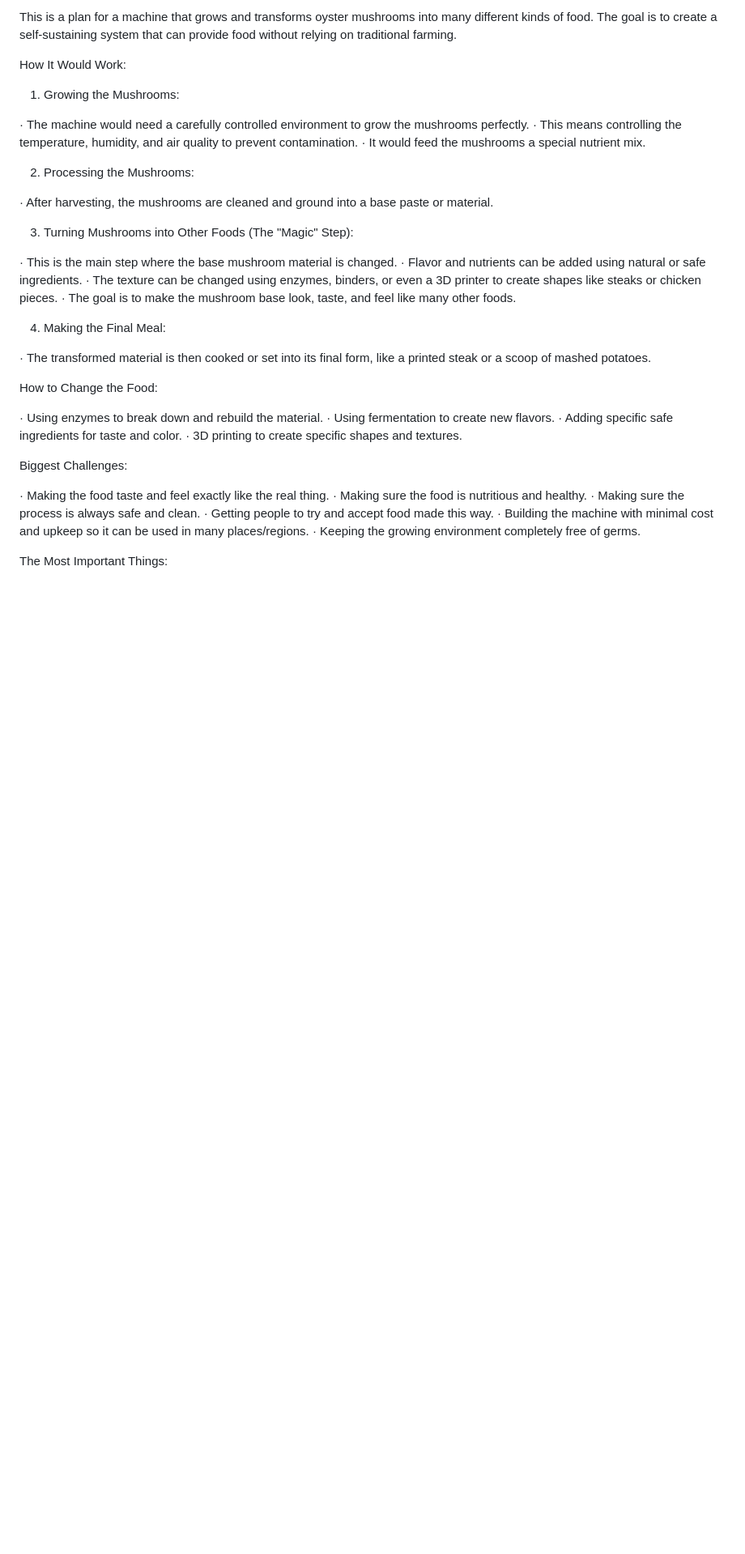
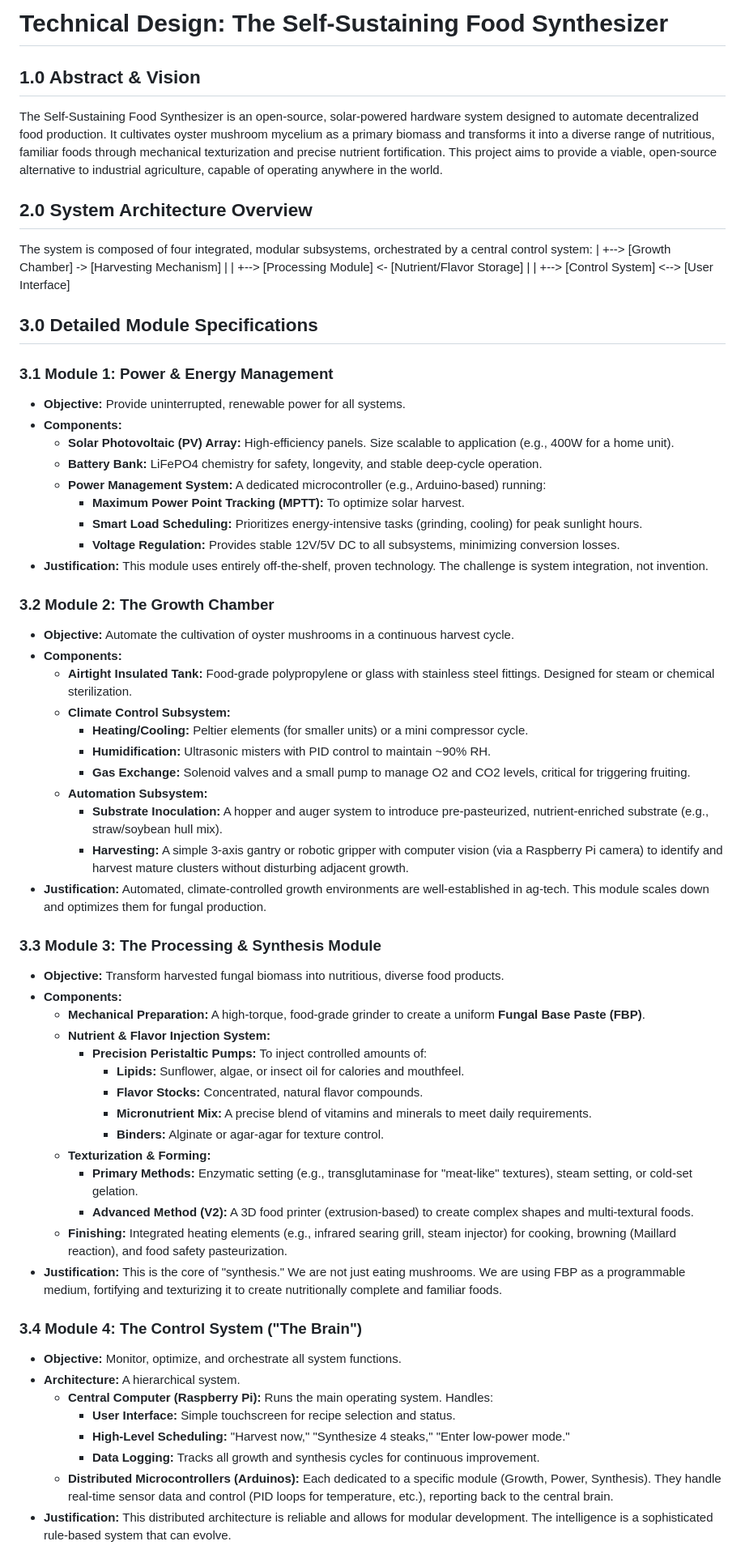
Before and after one commit to JDM95aus/OpenSource-TerraCore, a Markdown page: Design.md, the part around the change printed below. Shown: that part at 81% size. Rendered like a GitHub page; blank space fills up the shorter version.

```diff
--- a/Design.md
+++ b/Design.md
@@ -1,43 +1,73 @@
-This is a plan for a machine that grows and transforms oyster mushrooms into many different kinds of food. The goal is to create a self-sustaining system that can provide food without relying on traditional farming.
+# Technical Design: The Self-Sustaining Food Synthesizer
 
-How It Would Work:
+## 1.0 Abstract & Vision
 
-1. Growing the Mushrooms:
+The Self-Sustaining Food Synthesizer is an open-source, solar-powered hardware system designed to automate decentralized food production. It cultivates oyster mushroom mycelium as a primary biomass and transforms it into a diverse range of nutritious, familiar foods through mechanical texturization and precise nutrient fortification. This project aims to provide a viable, open-source alternative to industrial agriculture, capable of operating anywhere in the world.
 
-· The machine would need a carefully controlled environment to grow the mushrooms perfectly.
-· This means controlling the temperature, humidity, and air quality to prevent contamination.
-· It would feed the mushrooms a special nutrient mix.
+## 2.0 System Architecture Overview
 
-2. Processing the Mushrooms:
+The system is composed of four integrated, modular subsystems, orchestrated by a central control system:
+|
++--> [Growth Chamber] -> [Harvesting Mechanism]
+|          |
++--> [Processing Module] <- [Nutrient/Flavor Storage]
+|          |
++--> [Control System] <--> [User Interface]
 
-· After harvesting, the mushrooms are cleaned and ground into a base paste or material.
 
-3. Turning Mushrooms into Other Foods (The "Magic" Step):
+## 3.0 Detailed Module Specifications
 
-· This is the main step where the base mushroom material is changed.
-· Flavor and nutrients can be added using natural or safe ingredients.
-· The texture can be changed using enzymes, binders, or even a 3D printer to create shapes like steaks or chicken pieces.
-· The goal is to make the mushroom base look, taste, and feel like many other foods.
+### 3.1 Module 1: Power & Energy Management
 
-4. Making the Final Meal:
+*   **Objective:** Provide uninterrupted, renewable power for all systems.
+*   **Components:**
+    *   **Solar Photovoltaic (PV) Array:** High-efficiency panels. Size scalable to application (e.g., 400W for a home unit).
+    *   **Battery Bank:** LiFePO4 chemistry for safety, longevity, and stable deep-cycle operation.
+    *   **Power Management System:** A dedicated microcontroller (e.g., Arduino-based) running:
+        *   **Maximum Power Point Tracking (MPTT):** To optimize solar harvest.
+        *   **Smart Load Scheduling:** Prioritizes energy-intensive tasks (grinding, cooling) for peak sunlight hours.
+        *   **Voltage Regulation:** Provides stable 12V/5V DC to all subsystems, minimizing conversion losses.
+*   **Justification:** This module uses entirely off-the-shelf, proven technology. The challenge is system integration, not invention.
 
-· The transformed material is then cooked or set into its final form, like a printed steak or a scoop of mashed potatoes.
+### 3.2 Module 2: The Growth Chamber
 
-How to Change the Food:
+*   **Objective:** Automate the cultivation of oyster mushrooms in a continuous harvest cycle.
+*   **Components:**
+    *   **Airtight Insulated Tank:** Food-grade polypropylene or glass with stainless steel fittings. Designed for steam or chemical sterilization.
+    *   **Climate Control Subsystem:**
+        *   **Heating/Cooling:** Peltier elements (for smaller units) or a mini compressor cycle.
+        *   **Humidification:** Ultrasonic misters with PID control to maintain ~90% RH.
+        *   **Gas Exchange:** Solenoid valves and a small pump to manage O2 and CO2 levels, critical for triggering fruiting.
+    *   **Automation Subsystem:**
+        *   **Substrate Inoculation:** A hopper and auger system to introduce pre-pasteurized, nutrient-enriched substrate (e.g., straw/soybean hull mix).
+        *   **Harvesting:** A simple 3-axis gantry or robotic gripper with computer vision (via a Raspberry Pi camera) to identify and harvest mature clusters without disturbing adjacent growth.
+*   **Justification:** Automated, climate-controlled growth environments are well-established in ag-tech. This module scales down and optimizes them for fungal production.
 
-· Using enzymes to break down and rebuild the material.
-· Using fermentation to create new flavors.
-· Adding specific safe ingredients for taste and color.
-· 3D printing to create specific shapes and textures.
+### 3.3 Module 3: The Processing & Synthesis Module
 
-Biggest Challenges:
+*   **Objective:** Transform harvested fungal biomass into nutritious, diverse food products.
+*   **Components:**
+    *   **Mechanical Preparation:** A high-torque, food-grade grinder to create a uniform **Fungal Base Paste (FBP)**.
+    *   **Nutrient & Flavor Injection System:**
+        *   **Precision Peristaltic Pumps:** To inject controlled amounts of:
+            *   **Lipids:** Sunflower, algae, or insect oil for calories and mouthfeel.
+            *   **Flavor Stocks:** Concentrated, natural flavor compounds.
+            *   **Micronutrient Mix:** A precise blend of vitamins and minerals to meet daily requirements.
+            *   **Binders:** Alginate or agar-agar for texture control.
+    *   **Texturization & Forming:**
+        *   **Primary Methods:** Enzymatic setting (e.g., transglutaminase for "meat-like" textures), steam setting, or cold-set gelation.
+        *   **Advanced Method (V2):** A 3D food printer (extrusion-based) to create complex shapes and multi-textural foods.
+    *   **Finishing:** Integrated heating elements (e.g., infrared searing grill, steam injector) for cooking, browning (Maillard reaction), and food safety pasteurization.
+*   **Justification:** This is the core of "synthesis." We are not just eating mushrooms. We are using FBP as a programmable medium, fortifying and texturizing it to create nutritionally complete and familiar foods.
 
-· Making the food taste and feel exactly like the real thing.
-· Making sure the food is nutritious and healthy.
-· Making sure the process is always safe and clean.
-· Getting people to try and accept food made this way.
-· Building the machine with minimal cost and upkeep so it can be used in many places/regions.
-· Keeping the growing environment completely free of germs.
+### 3.4 Module 4: The Control System ("The Brain")
 
-The Most Important Things:
+*   **Objective:** Monitor, optimize, and orchestrate all system functions.
+*   **Architecture:** A hierarchical system.
+    *   **Central Computer (Raspberry Pi):** Runs the main operating system. Handles:
+        *   **User Interface:** Simple touchscreen for recipe selection and status.
+        *   **High-Level Scheduling:** "Harvest now," "Synthesize 4 steaks," "Enter low-power mode."
+        *   **Data Logging:** Tracks all growth and synthesis cycles for continuous improvement.
+    *   **Distributed Microcontrollers (Arduinos):** Each dedicated to a specific module (Growth, Power, Synthesis). They handle real-time sensor data and control (PID loops for temperature, etc.), reporting back to the central brain.
+*   **Justification:** This distributed architecture is reliable and allows for modular development. The intelligence is a sophisticated rule-based system that can evolve.
 
```
Also changed, not shown: other parts of Design.md (+45 -163 lines).
